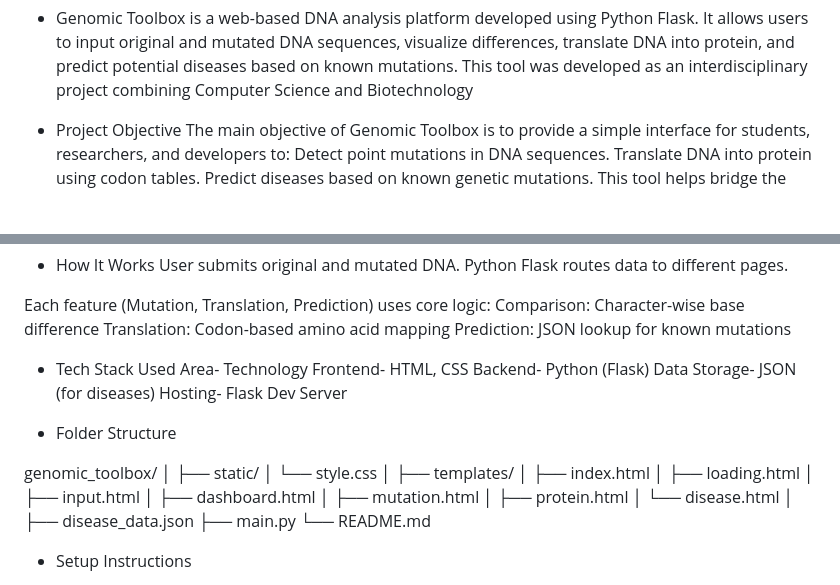
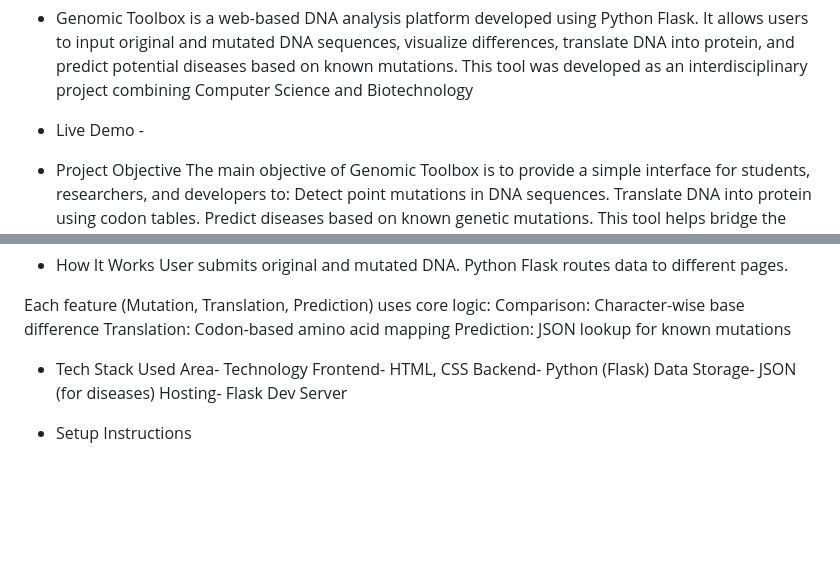
Before and after one commit to rishitha-1612/genomic_toolbox, a Markdown page: README.md, 2 parts joined by grey strips. Rendered like a GitHub page; blank space fills up the shorter version.

```diff
--- a/README.md
+++ b/README.md
@@ -2,6 +2,8 @@ Genomic Toolbox
 
 * Genomic Toolbox is a web-based DNA analysis platform developed using Python Flask. It allows users to input original and mutated DNA sequences, visualize differences, translate DNA into protein, and predict potential diseases based on known mutations.
 This tool was developed as an interdisciplinary project combining Computer Science and Biotechnology
+
+* Live Demo -
 
 * Project Objective
 The main objective of Genomic Toolbox is to provide a simple interface for students, researchers, and developers to:
@@ -84,26 +86,6 @@ Backend- Python (Flask)
 Data Storage- JSON (for diseases)
 Hosting- Flask Dev Server
 
-* Folder Structure
-
-genomic_toolbox/
-│
-├── static/
-│   └── style.css
-│
-├── templates/
-│   ├── index.html
-│   ├── loading.html
-│   ├── input.html
-│   ├── dashboard.html
-│   ├── mutation.html
-│   ├── protein.html
-│   └── disease.html
-│
-├── disease_data.json
-├── main.py
-└── README.md
-
 * Setup Instructions
 1. Make sure Python is installed on your system.
 2. Open terminal and navigate to the project folder.
```
